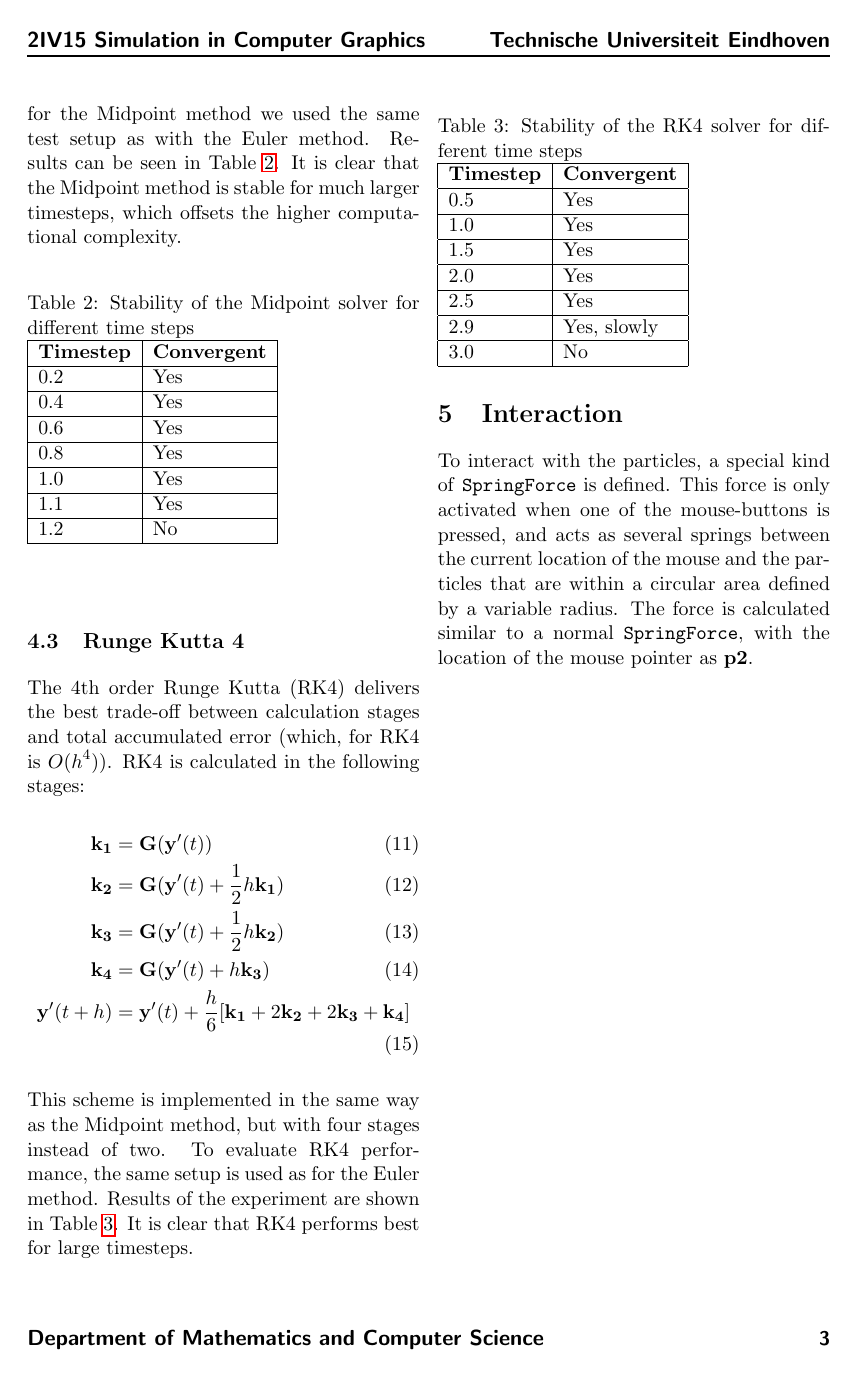
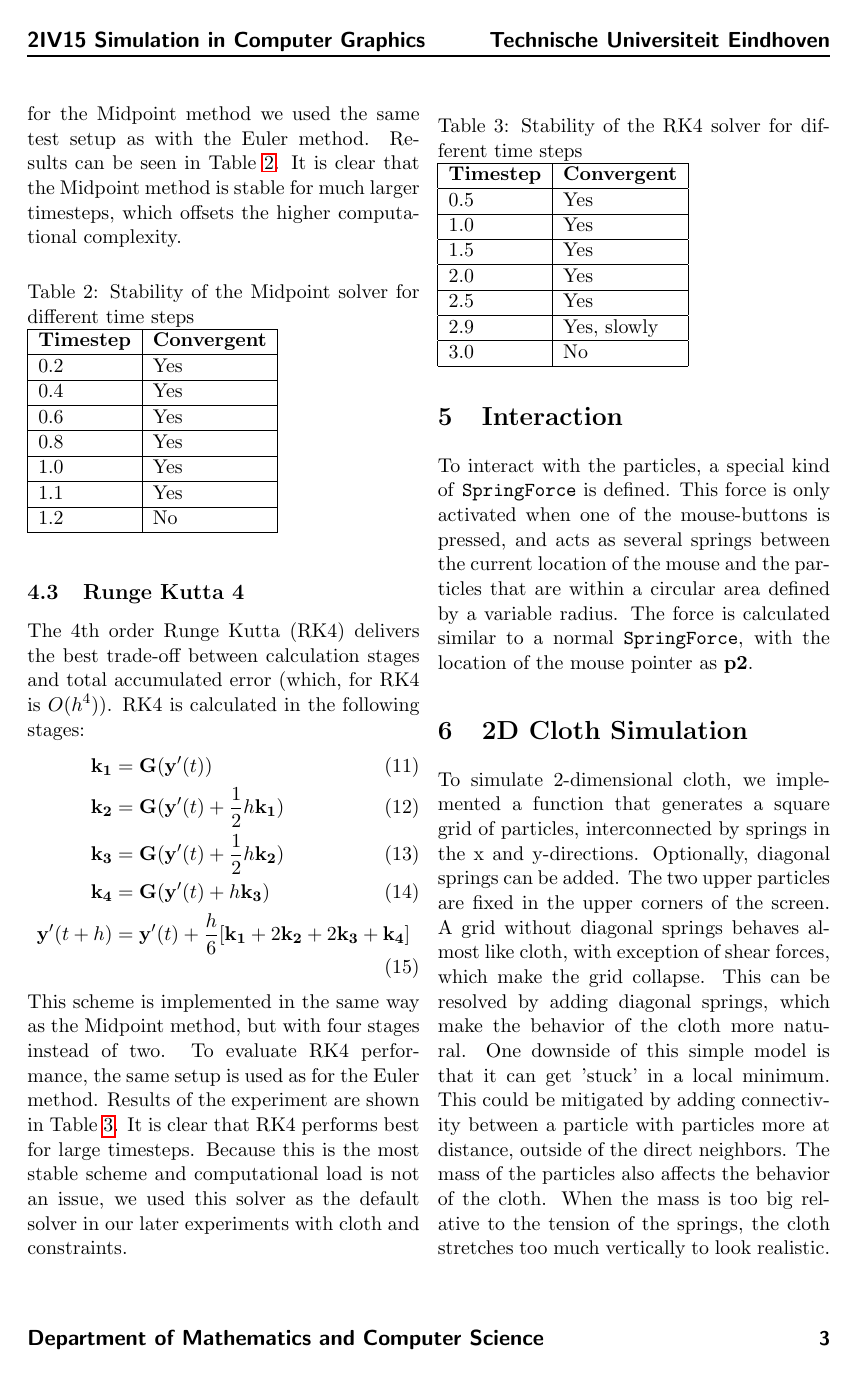
Before and after one commit to tuupke/2IV15-Project, a LaTeX document (Project1/report/report.tex): page 3 of 3 before the commit and page 3 of 4 after it. Compiled offline with pdfLaTeX.

Commit message:
Add part about cloth sim + minor changes

```diff
--- a/Project1/report/report.tex
+++ b/Project1/report/report.tex
@@ -142,7 +142,7 @@ The 4th order Runge Kutta (RK4) delivers the best trade-off between calculation
 	\mathbf{y}'(t+h) &= \mathbf{y}'(t) + \frac{h}{6}[\mathbf{k_1}+2\mathbf{k_2}+2\mathbf{k_3}+\mathbf{k_4}]
 \end{align}
 This scheme is implemented in the same way as the Midpoint method, but with four stages instead of two.
-To evaluate RK4 performance, the same setup is used as for the Euler method. Results of the experiment are shown in Table \ref{RK4}. It is clear that RK4 performs best for large timesteps.
+To evaluate RK4 performance, the same setup is used as for the Euler method. Results of the experiment are shown in Table \ref{RK4}. It is clear that RK4 performs best for large timesteps. Because this is the most stable scheme and computational load is not an issue, we used this solver as the default solver in our later experiments with cloth and constraints.
 \begin{table}[h]
 	\caption{Stability of the RK4 solver for different time steps}
 	\label{RK4}
@@ -162,4 +162,9 @@ To evaluate RK4 performance, the same setup is used as for the Euler method. Res
 \section{Interaction}
 To interact with the particles, a special kind of \texttt{SpringForce} is defined. This force is only activated when one of the mouse-buttons is pressed, and acts as several springs between the current location of the mouse and the particles that are within a circular area defined by a variable radius. The force is calculated similar to a normal \texttt{SpringForce}, with the location of the mouse pointer as $\mathbf{p2}$.
 
+\section{2D Cloth Simulation}
+% TODO: Add images
+To simulate 2-dimensional cloth, we implemented a function that generates a square grid of particles, interconnected by springs in the x and y-directions. Optionally, diagonal springs can be added. The two upper particles are fixed in the upper corners of the screen. A grid without diagonal springs behaves almost like cloth, with exception of shear forces, which make the grid collapse. This can be resolved by adding diagonal springs, which make the behavior of the cloth more natural. One downside of this simple model is that it can get 'stuck' in a local minimum. This could be mitigated by adding connectivity between a particle with particles more at distance, outside of the direct neighbors.
+The mass of the particles also affects the behavior of the cloth. When the mass is too big relative to the tension of the springs, the cloth stretches too much vertically to look realistic. When the springs are too string compared to the mass of the particles, the simulation becomes numerically instable.
+
 \end{document}
```
